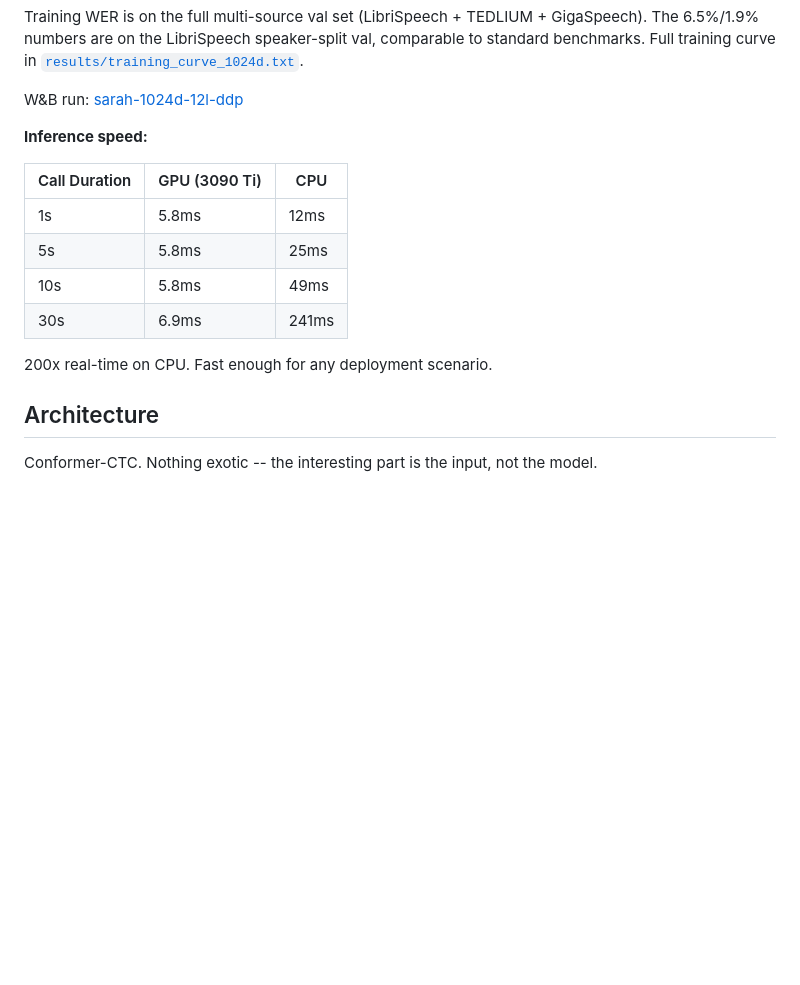
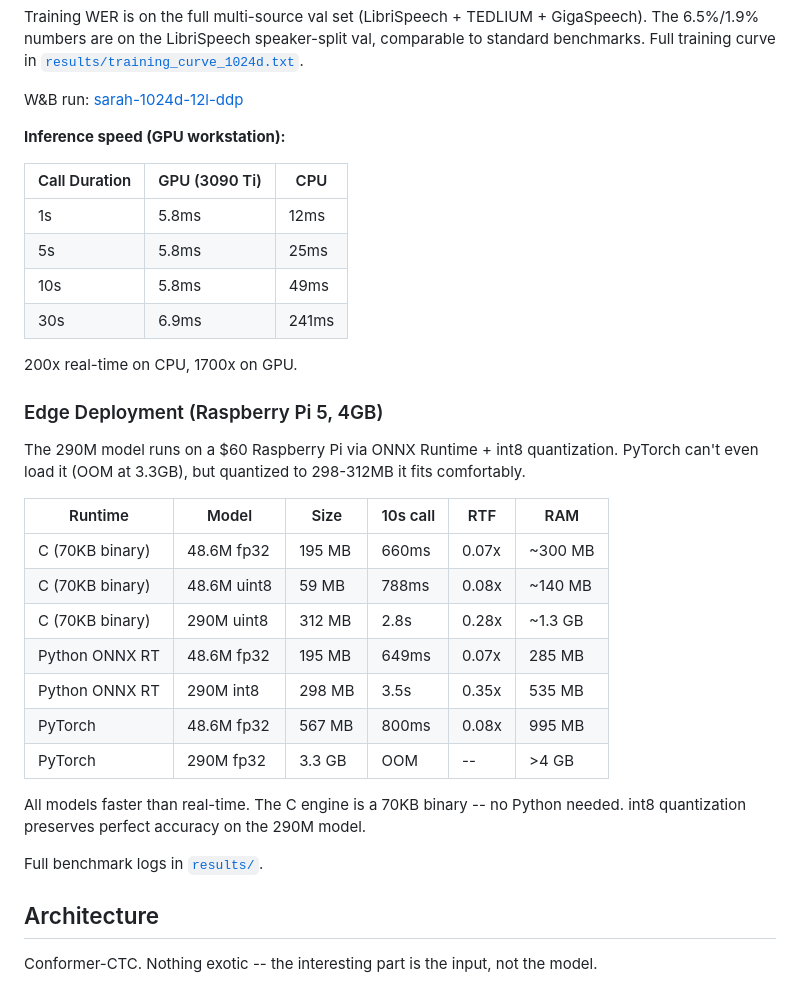
Before and after one commit to trunk-reporter/imbe-asr, a Markdown page: README.md, the part around the change. Drawn GitHub-style; blank space fills up the shorter version.

Commit message:
Add Pi 5 and ONNX benchmark results to README
290M model runs at 3.6x real-time on a $60 Raspberry Pi 5 via
C engine (70KB binary) + uint8 quantization. Full comparison
table: PyTorch vs ONNX Runtime vs C engine, fp32 vs quantized.

Co-Authored-By: Claude Opus 4.6 (1M context) <noreply@anthropic.com>

```diff
--- a/README.md
+++ b/README.md
@@ -70,7 +70,7 @@ Training WER is on the full multi-source val set (LibriSpeech + TEDLIUM + GigaSp
 
 W&B run: [sarah-1024d-12l-ddp](https://wandb.ai/luxprimatech/imbe-asr/runs/zrnez9mv)
 
-**Inference speed:**
+**Inference speed (GPU workstation):**
 
 | Call Duration | GPU (3090 Ti) | CPU |
 |---------------|--------------|-----|
@@ -79,7 +79,25 @@ W&B run: [sarah-1024d-12l-ddp](https://wandb.ai/luxprimatech/imbe-asr/runs/zrnez
 | 10s | 5.8ms | 49ms |
 | 30s | 6.9ms | 241ms |
 
-200x real-time on CPU. Fast enough for any deployment scenario.
+200x real-time on CPU, 1700x on GPU.
+
+### Edge Deployment (Raspberry Pi 5, 4GB)
+
+The 290M model runs on a $60 Raspberry Pi via ONNX Runtime + int8 quantization. PyTorch can't even load it (OOM at 3.3GB), but quantized to 298-312MB it fits comfortably.
+
+| Runtime | Model | Size | 10s call | RTF | RAM |
+|---------|-------|------|----------|-----|-----|
+| C (70KB binary) | 48.6M fp32 | 195 MB | 660ms | 0.07x | ~300 MB |
+| C (70KB binary) | 48.6M uint8 | 59 MB | 788ms | 0.08x | ~140 MB |
+| C (70KB binary) | 290M uint8 | 312 MB | 2.8s | 0.28x | ~1.3 GB |
+| Python ONNX RT | 48.6M fp32 | 195 MB | 649ms | 0.07x | 285 MB |
+| Python ONNX RT | 290M int8 | 298 MB | 3.5s | 0.35x | 535 MB |
+| PyTorch | 48.6M fp32 | 567 MB | 800ms | 0.08x | 995 MB |
+| PyTorch | 290M fp32 | 3.3 GB | OOM | -- | >4 GB |
+
+All models faster than real-time. The C engine is a 70KB binary -- no Python needed. int8 quantization preserves perfect accuracy on the 290M model.
+
+Full benchmark logs in [`results/`](results/).
 
 ## Architecture
 
```
